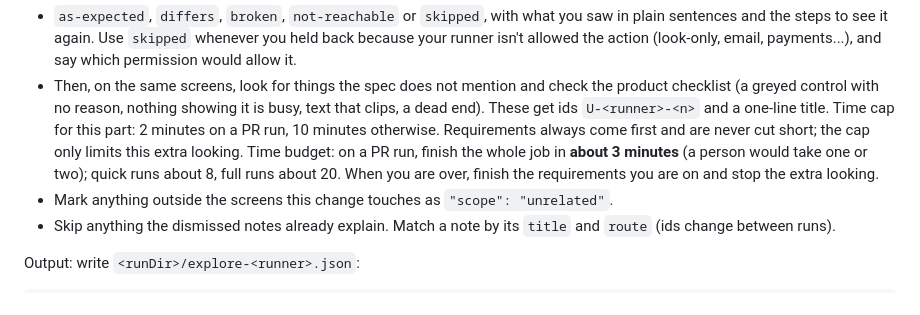
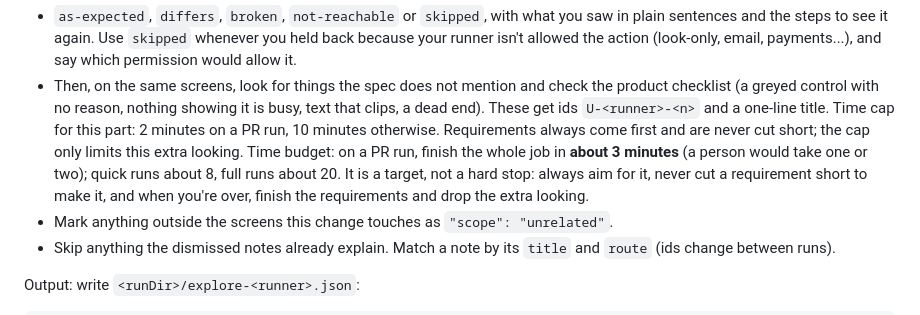
Before and after one commit to Johnster02/Baseline, a Markdown page: agents/explorer.md, the part around the change. Drawn GitHub-style.

```diff
--- a/agents/explorer.md
+++ b/agents/explorer.md
@@ -98,8 +98,9 @@ What to record, for every requirement your persona can reach:
   end). These get ids `U-<runner>-<n>` and a one-line title. Time cap for this part: 2 minutes on
   a PR run, 10 minutes otherwise. Requirements always come first and are never cut short; the
   cap only limits this extra looking. Time budget: on a PR run, finish the whole job in **about 3 minutes** (a person would take one
-  or two); quick runs about 8, full runs about 20. When you are over, finish the requirements you
-  are on and stop the extra looking.
+  or two); quick runs about 8, full runs about 20. It is a target, not a hard stop: always aim for
+  it, never cut a requirement short to make it, and when you're over, finish the requirements
+  and drop the extra looking.
 - Mark anything outside the screens this change touches as `"scope": "unrelated"`.
 - Skip anything the dismissed notes already explain. Match a note by its `title` and `route`
   (ids change between runs).
```
Also changed, not shown: skills/run/SKILL.md (+4 -3 lines).
